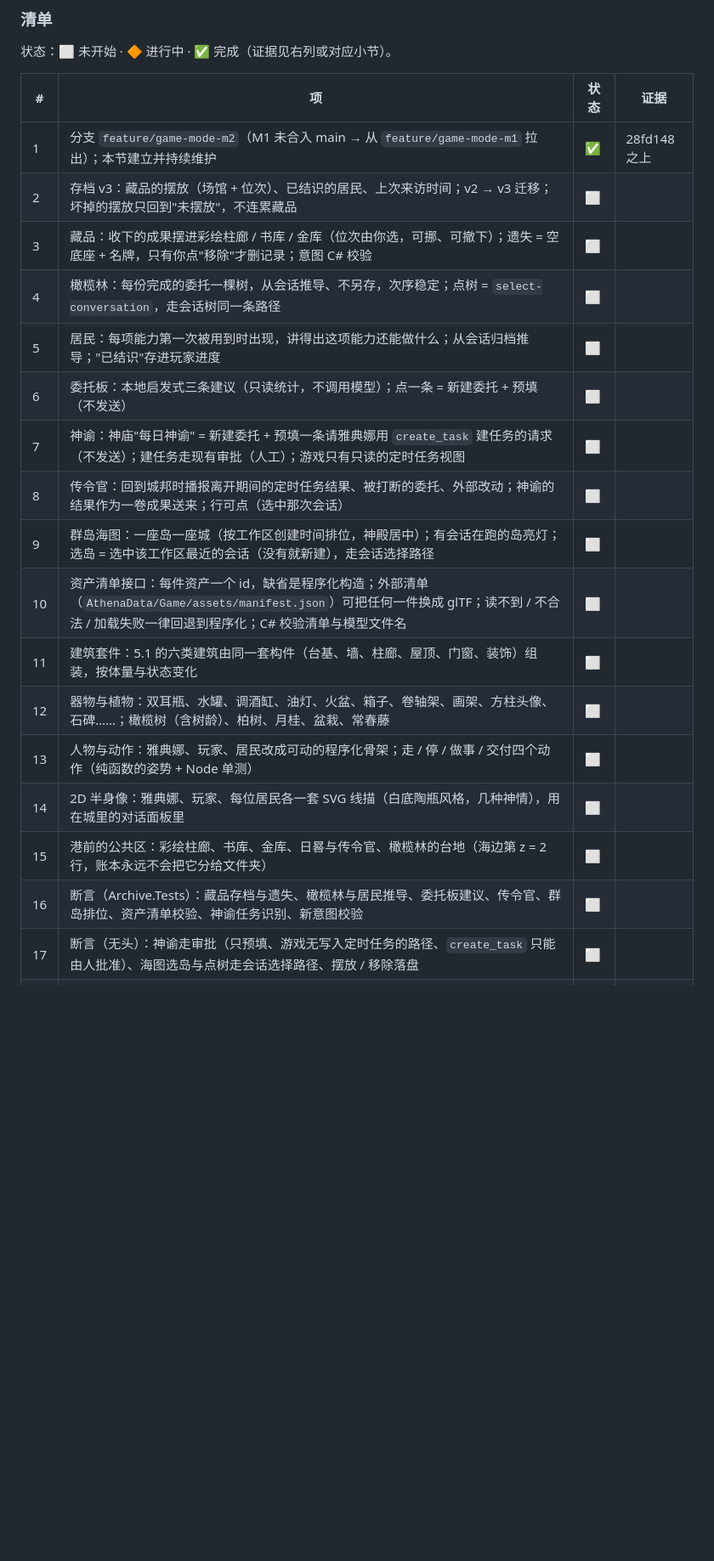
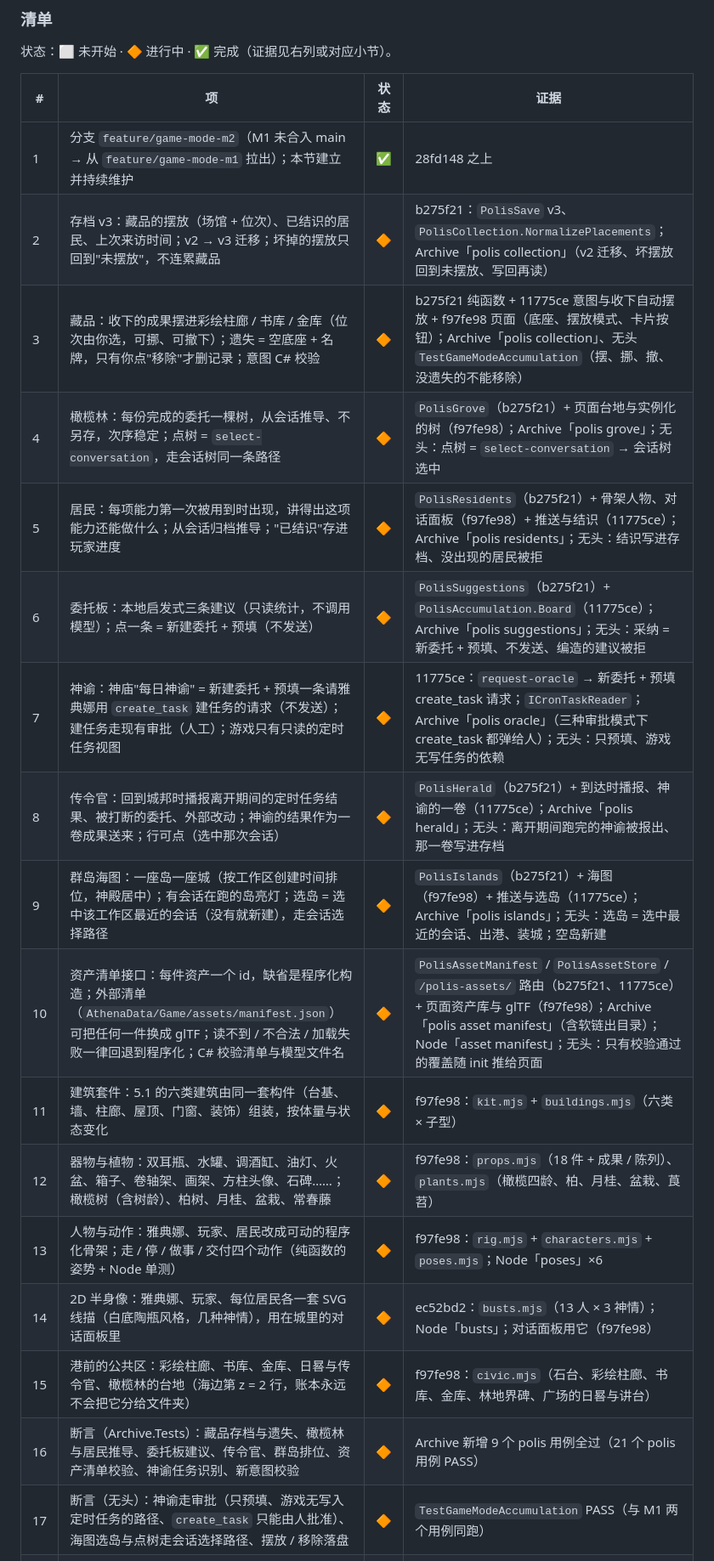
Before and after one commit to mehaifeng/AthenaAgent, a Markdown page: Docs/GameMode_Progress_CN.md, the part around the change. Shown at 85% size. Rendered like a GitHub page; blank space fills up the shorter version.

Commit message:
docs(game-mode): M2 progress — pure functions, art library and app wiring in
Co-Authored-By: Claude Opus 5.5 <noreply@anthropic.com>

```diff
--- a/Docs/GameMode_Progress_CN.md
+++ b/Docs/GameMode_Progress_CN.md
@@ -13,22 +13,22 @@
 | # | 项 | 状态 | 证据 |
 |---|---|---|---|
 | 1 | 分支 `feature/game-mode-m2`（M1 未合入 main → 从 `feature/game-mode-m1` 拉出）；本节建立并持续维护 | ✅ | 28fd148 之上 |
-| 2 | 存档 v3：藏品的摆放（场馆 + 位次）、已结识的居民、上次来访时间；v2 → v3 迁移；坏掉的摆放只回到"未摆放"，不连累藏品 | ⬜ | |
-| 3 | 藏品：收下的成果摆进彩绘柱廊 / 书库 / 金库（位次由你选，可挪、可撤下）；遗失 = 空底座 + 名牌，只有你点"移除"才删记录；意图 C# 校验 | ⬜ | |
-| 4 | 橄榄林：每份完成的委托一棵树，从会话推导、不另存，次序稳定；点树 = `select-conversation`，走会话树同一条路径 | ⬜ | |
-| 5 | 居民：每项能力第一次被用到时出现，讲得出这项能力还能做什么；从会话归档推导；"已结识"存进玩家进度 | ⬜ | |
-| 6 | 委托板：本地启发式三条建议（只读统计，不调用模型）；点一条 = 新建委托 + 预填（不发送） | ⬜ | |
-| 7 | 神谕：神庙"每日神谕" = 新建委托 + 预填一条请雅典娜用 `create_task` 建任务的请求（不发送）；建任务走现有审批（人工）；游戏只有只读的定时任务视图 | ⬜ | |
-| 8 | 传令官：回到城邦时播报离开期间的定时任务结果、被打断的委托、外部改动；神谕的结果作为一卷成果送来；行可点（选中那次会话） | ⬜ | |
-| 9 | 群岛海图：一座岛一座城（按工作区创建时间排位，神殿居中）；有会话在跑的岛亮灯；选岛 = 选中该工作区最近的会话（没有就新建），走会话选择路径 | ⬜ | |
-| 10 | 资产清单接口：每件资产一个 id，缺省是程序化构造；外部清单（`AthenaData/Game/assets/manifest.json`）可把任何一件换成 glTF；读不到 / 不合法 / 加载失败一律回退到程序化；C# 校验清单与模型文件名 | ⬜ | |
-| 11 | 建筑套件：5.1 的六类建筑由同一套构件（台基、墙、柱廊、屋顶、门窗、装饰）组装，按体量与状态变化 | ⬜ | |
-| 12 | 器物与植物：双耳瓶、水罐、调酒缸、油灯、火盆、箱子、卷轴架、画架、方柱头像、石碑……；橄榄树（含树龄）、柏树、月桂、盆栽、常春藤 | ⬜ | |
-| 13 | 人物与动作：雅典娜、玩家、居民改成可动的程序化骨架；走 / 停 / 做事 / 交付四个动作（纯函数的姿势 + Node 单测） | ⬜ | |
-| 14 | 2D 半身像：雅典娜、玩家、每位居民各一套 SVG 线描（白底陶瓶风格，几种神情），用在城里的对话面板里 | ⬜ | |
-| 15 | 港前的公共区：彩绘柱廊、书库、金库、日晷与传令官、橄榄林的台地（海边第 z = 2 行，账本永远不会把它分给文件夹） | ⬜ | |
-| 16 | 断言（Archive.Tests）：藏品存档与遗失、橄榄林与居民推导、委托板建议、传令官、群岛排位、资产清单校验、神谕任务识别、新意图校验 | ⬜ | |
-| 17 | 断言（无头）：神谕走审批（只预填、游戏无写入定时任务的路径、`create_task` 只能由人批准）、海图选岛与点树走会话选择路径、摆放 / 移除落盘 | ⬜ | |
+| 2 | 存档 v3：藏品的摆放（场馆 + 位次）、已结识的居民、上次来访时间；v2 → v3 迁移；坏掉的摆放只回到"未摆放"，不连累藏品 | 🔶 | b275f21：`PolisSave` v3、`PolisCollection.NormalizePlacements`；Archive「polis collection」（v2 迁移、坏摆放回到未摆放、写回再读） |
+| 3 | 藏品：收下的成果摆进彩绘柱廊 / 书库 / 金库（位次由你选，可挪、可撤下）；遗失 = 空底座 + 名牌，只有你点"移除"才删记录；意图 C# 校验 | 🔶 | b275f21 纯函数 + 11775ce 意图与收下自动摆放 + f97fe98 页面（底座、摆放模式、卡片按钮）；Archive「polis collection」、无头 `TestGameModeAccumulation`（摆、挪、撤、没遗失的不能移除） |
+| 4 | 橄榄林：每份完成的委托一棵树，从会话推导、不另存，次序稳定；点树 = `select-conversation`，走会话树同一条路径 | 🔶 | `PolisGrove`（b275f21）+ 页面台地与实例化的树（f97fe98）；Archive「polis grove」；无头：点树 = `select-conversation` → 会话树选中 |
+| 5 | 居民：每项能力第一次被用到时出现，讲得出这项能力还能做什么；从会话归档推导；"已结识"存进玩家进度 | 🔶 | `PolisResidents`（b275f21）+ 骨架人物、对话面板（f97fe98）+ 推送与结识（11775ce）；Archive「polis residents」；无头：结识写进存档、没出现的居民被拒 |
+| 6 | 委托板：本地启发式三条建议（只读统计，不调用模型）；点一条 = 新建委托 + 预填（不发送） | 🔶 | `PolisSuggestions`（b275f21）+ `PolisAccumulation.Board`（11775ce）；Archive「polis suggestions」；无头：采纳 = 新委托 + 预填、不发送、编造的建议被拒 |
+| 7 | 神谕：神庙"每日神谕" = 新建委托 + 预填一条请雅典娜用 `create_task` 建任务的请求（不发送）；建任务走现有审批（人工）；游戏只有只读的定时任务视图 | 🔶 | 11775ce：`request-oracle` → 新委托 + 预填 create_task 请求；`ICronTaskReader`；Archive「polis oracle」（三种审批模式下 create_task 都弹给人）；无头：只预填、游戏无写任务的依赖 |
+| 8 | 传令官：回到城邦时播报离开期间的定时任务结果、被打断的委托、外部改动；神谕的结果作为一卷成果送来；行可点（选中那次会话） | 🔶 | `PolisHerald`（b275f21）+ 到达时播报、神谕的一卷（11775ce）；Archive「polis herald」；无头：离开期间跑完的神谕被报出、那一卷写进存档 |
+| 9 | 群岛海图：一座岛一座城（按工作区创建时间排位，神殿居中）；有会话在跑的岛亮灯；选岛 = 选中该工作区最近的会话（没有就新建），走会话选择路径 | 🔶 | `PolisIslands`（b275f21）+ 海图（f97fe98）+ 推送与选岛（11775ce）；Archive「polis islands」；无头：选岛 = 选中最近的会话、出港、装城；空岛新建 |
+| 10 | 资产清单接口：每件资产一个 id，缺省是程序化构造；外部清单（`AthenaData/Game/assets/manifest.json`）可把任何一件换成 glTF；读不到 / 不合法 / 加载失败一律回退到程序化；C# 校验清单与模型文件名 | 🔶 | `PolisAssetManifest` / `PolisAssetStore` / `/polis-assets/` 路由（b275f21、11775ce）+ 页面资产库与 glTF（f97fe98）；Archive「polis asset manifest」（含软链出目录）；Node「asset manifest」；无头：只有校验通过的覆盖随 init 推给页面 |
+| 11 | 建筑套件：5.1 的六类建筑由同一套构件（台基、墙、柱廊、屋顶、门窗、装饰）组装，按体量与状态变化 | 🔶 | f97fe98：`kit.mjs` + `buildings.mjs`（六类 × 子型） |
+| 12 | 器物与植物：双耳瓶、水罐、调酒缸、油灯、火盆、箱子、卷轴架、画架、方柱头像、石碑……；橄榄树（含树龄）、柏树、月桂、盆栽、常春藤 | 🔶 | f97fe98：`props.mjs`（18 件 + 成果 / 陈列）、`plants.mjs`（橄榄四龄、柏、月桂、盆栽、莨苕） |
+| 13 | 人物与动作：雅典娜、玩家、居民改成可动的程序化骨架；走 / 停 / 做事 / 交付四个动作（纯函数的姿势 + Node 单测） | 🔶 | f97fe98：`rig.mjs` + `characters.mjs` + `poses.mjs`；Node「poses」×6 |
+| 14 | 2D 半身像：雅典娜、玩家、每位居民各一套 SVG 线描（白底陶瓶风格，几种神情），用在城里的对话面板里 | 🔶 | ec52bd2：`busts.mjs`（13 人 × 3 神情）；Node「busts」；对话面板用它（f97fe98） |
+| 15 | 港前的公共区：彩绘柱廊、书库、金库、日晷与传令官、橄榄林的台地（海边第 z = 2 行，账本永远不会把它分给文件夹） | 🔶 | f97fe98：`civic.mjs`（石台、彩绘柱廊、书库、金库、林地界碑、广场的日晷与讲台） |
+| 16 | 断言（Archive.Tests）：藏品存档与遗失、橄榄林与居民推导、委托板建议、传令官、群岛排位、资产清单校验、神谕任务识别、新意图校验 | 🔶 | Archive 新增 9 个 polis 用例全过（21 个 polis 用例 PASS） |
+| 17 | 断言（无头）：神谕走审批（只预填、游戏无写入定时任务的路径、`create_task` 只能由人批准）、海图选岛与点树走会话选择路径、摆放 / 移除落盘 | 🔶 | `TestGameModeAccumulation` PASS（与 M1 两个用例同跑） |
 | 18 | Node 单测（资产清单回退、姿势、半身像、林地与海图布局、新意图）；冒烟（Chromium、WebKit，含外部模型替换与回退）；运动自检覆盖新的屏幕空间效果 | ⬜ | |
 | 19 | 美术审查：每件资产游戏视距 + 中景各一张、人物每个动作连续帧，逐张看过，逐件记录结论与处理 | ⬜ | |
 | 20 | 文档：M2 手动验收清单、资产清单格式说明；`CLAUDE.md` / `AGENTS.md` 写进实际行为；设计稿被推翻的部分改掉 | ⬜ | |
```
